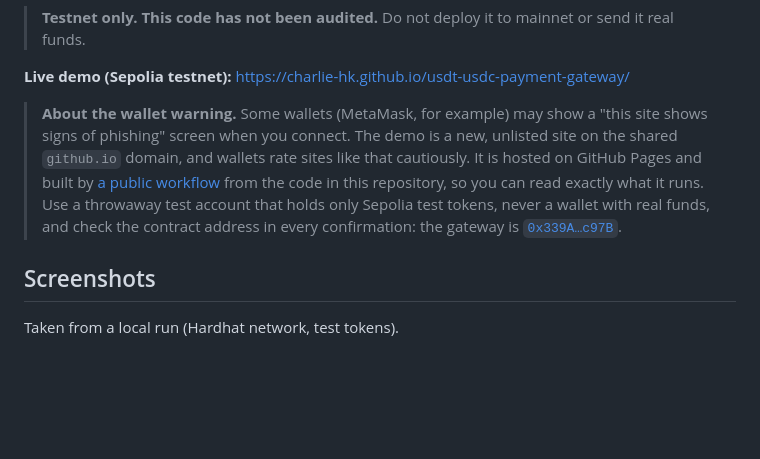
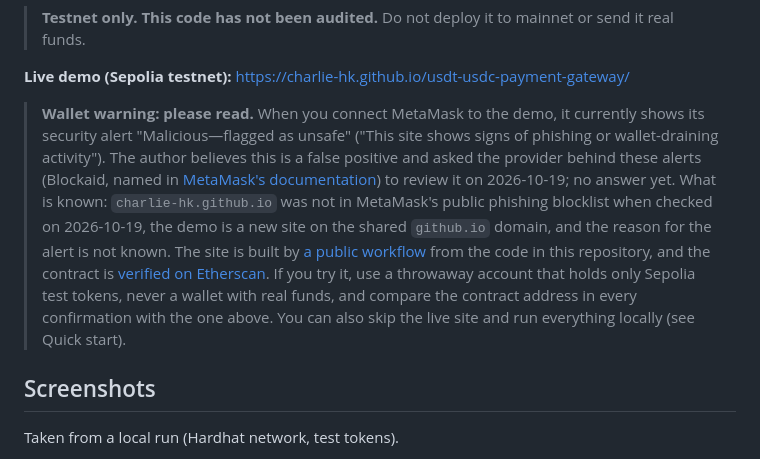
Before and after one commit to charlie-hk/usdt-usdc-payment-gateway, a Markdown page: README.md, the part around the change. GitHub-like rendering; blank space fills up the shorter version.

Commit message:
README: describe the MetaMask 'Malicious' alert accurately and note the pending review

```diff
--- a/README.md
+++ b/README.md
@@ -17,7 +17,7 @@ An invoice-based stablecoin payment gateway for Ethereum, built for the Sepolia
 
 **Live demo (Sepolia testnet):** https://charlie-hk.github.io/usdt-usdc-payment-gateway/
 
-> **About the wallet warning.** Some wallets (MetaMask, for example) may show a "this site shows signs of phishing" screen when you connect. The demo is a new, unlisted site on the shared `github.io` domain, and wallets rate sites like that cautiously. It is hosted on GitHub Pages and built by [a public workflow](.github/workflows/pages.yml) from the code in this repository, so you can read exactly what it runs. Use a throwaway test account that holds only Sepolia test tokens, never a wallet with real funds, and check the contract address in every confirmation: the gateway is [`0x339A…c97B`](https://sepolia.etherscan.io/address/0x339A644b27bf8A034dE32DCB814426f5CcB4c97B#code).
+> **Wallet warning: please read.** When you connect MetaMask to the demo, it currently shows its security alert "Malicious—flagged as unsafe" ("This site shows signs of phishing or wallet-draining activity"). The author believes this is a false positive and asked the provider behind these alerts (Blockaid, named in [MetaMask's documentation](https://support.metamask.io/configure/wallet/security-alerts/)) to review it on 2026-10-19; no answer yet. What is known: `charlie-hk.github.io` was not in MetaMask's public phishing blocklist when checked on 2026-10-19, the demo is a new site on the shared `github.io` domain, and the reason for the alert is not known. The site is built by [a public workflow](.github/workflows/pages.yml) from the code in this repository, and the contract is [verified on Etherscan](https://sepolia.etherscan.io/address/0x339A644b27bf8A034dE32DCB814426f5CcB4c97B#code). If you try it, use a throwaway account that holds only Sepolia test tokens, never a wallet with real funds, and compare the contract address in every confirmation with the one above. You can also skip the live site and run everything locally (see Quick start).
 
 ## Screenshots
 
```
